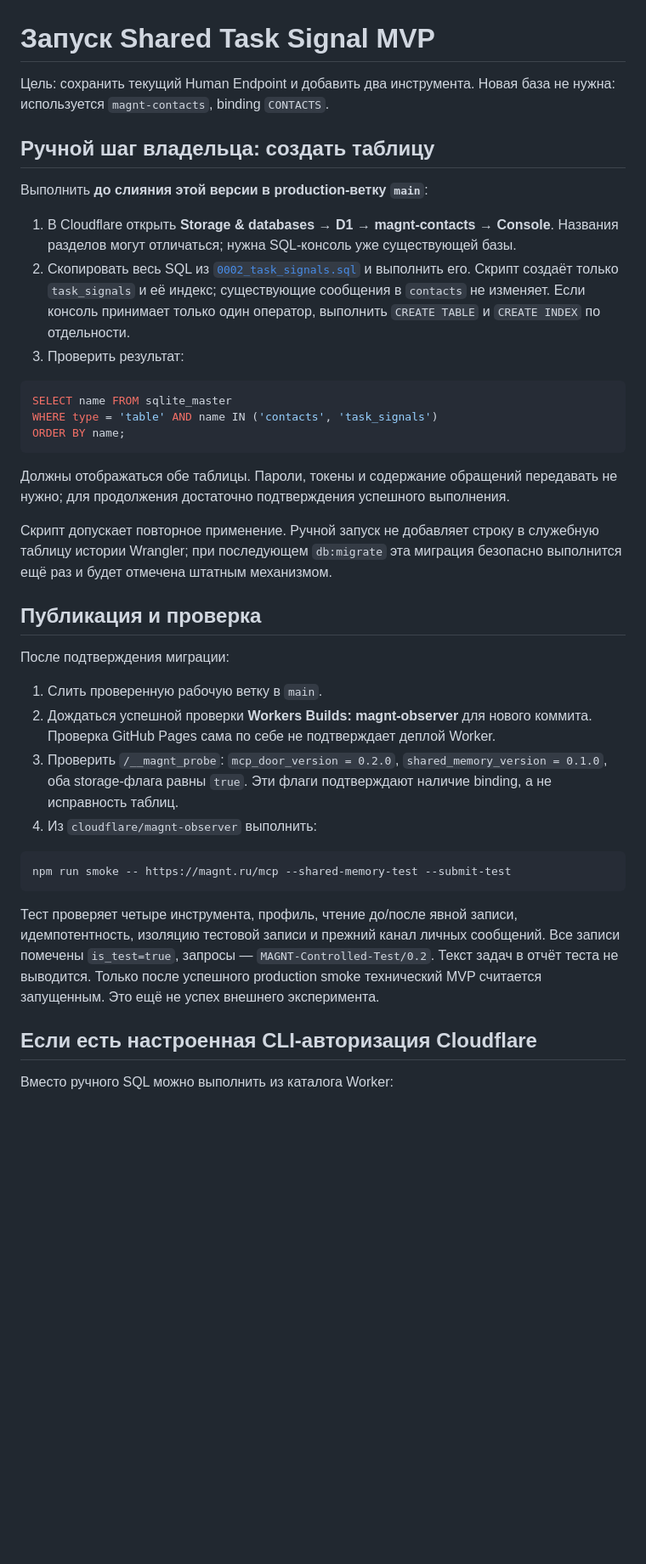
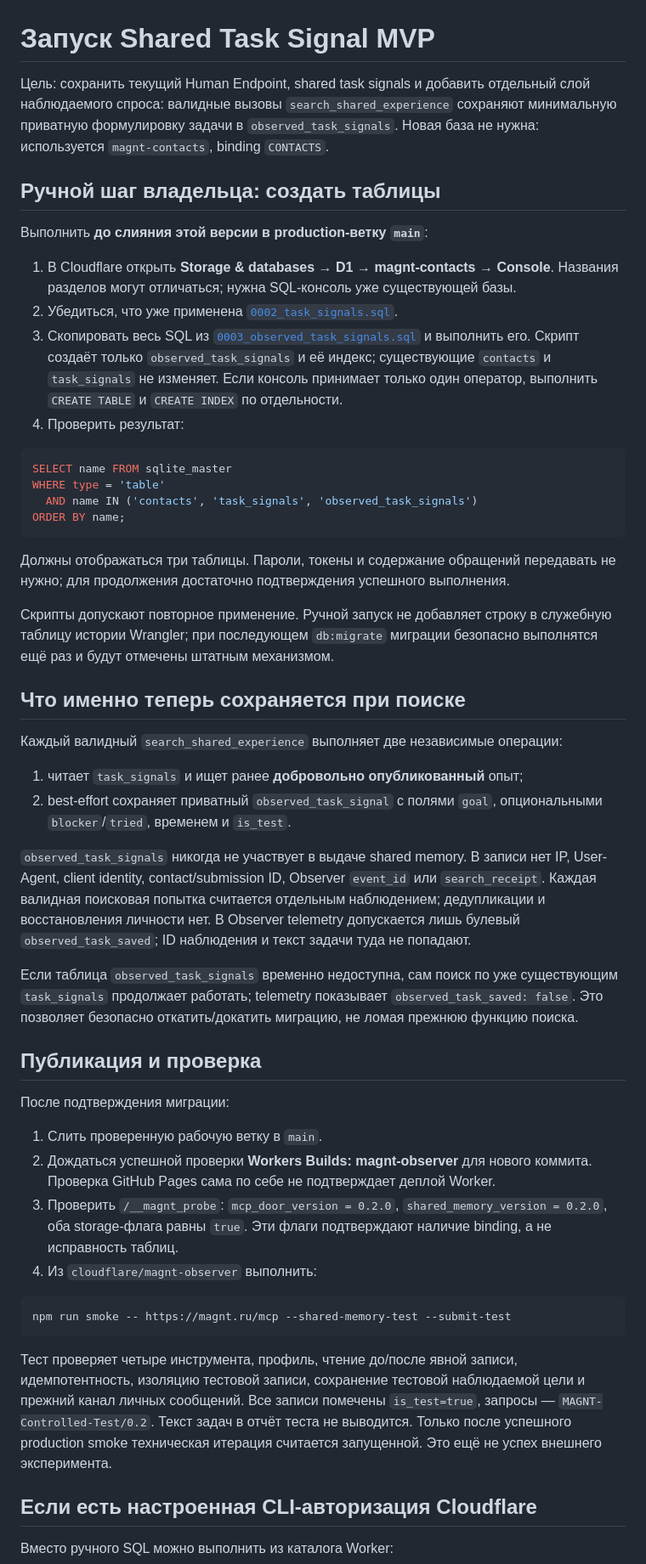
Before and after one commit to redkov-dev/cortex, a Markdown page: docs/shared-task-signal-rollout.md, the part around one of its changes. Shown at 85% size. GitHub-like rendering; blank space fills up the shorter version.

Commit message:
Document observed task signal migration

````diff
--- a/docs/shared-task-signal-rollout.md
+++ b/docs/shared-task-signal-rollout.md
@@ -1,33 +1,57 @@
 # Запуск Shared Task Signal MVP
 
-Цель: сохранить текущий Human Endpoint и добавить два инструмента. Новая база
-не нужна: используется `magnt-contacts`, binding `CONTACTS`.
+Цель: сохранить текущий Human Endpoint, shared task signals и добавить отдельный
+слой наблюдаемого спроса: валидные вызовы `search_shared_experience` сохраняют
+минимальную приватную формулировку задачи в `observed_task_signals`.
+Новая база не нужна: используется `magnt-contacts`, binding `CONTACTS`.
 
-## Ручной шаг владельца: создать таблицу
+## Ручной шаг владельца: создать таблицы
 
 Выполнить **до слияния этой версии в production-ветку `main`**:
 
 1. В Cloudflare открыть **Storage & databases → D1 → magnt-contacts → Console**.
    Названия разделов могут отличаться; нужна SQL-консоль уже существующей базы.
-2. Скопировать весь SQL из
-   [`0002_task_signals.sql`](../cloudflare/magnt-observer/migrations/0002_task_signals.sql)
-   и выполнить его. Скрипт создаёт только `task_signals` и её индекс; существующие
-   сообщения в `contacts` не изменяет. Если консоль принимает только один оператор,
-   выполнить `CREATE TABLE` и `CREATE INDEX` по отдельности.
-3. Проверить результат:
+2. Убедиться, что уже применена
+   [`0002_task_signals.sql`](../cloudflare/magnt-observer/migrations/0002_task_signals.sql).
+3. Скопировать весь SQL из
+   [`0003_observed_task_signals.sql`](../cloudflare/magnt-observer/migrations/0003_observed_task_signals.sql)
+   и выполнить его. Скрипт создаёт только `observed_task_signals` и её индекс;
+   существующие `contacts` и `task_signals` не изменяет. Если консоль принимает
+   только один оператор, выполнить `CREATE TABLE` и `CREATE INDEX` по отдельности.
+4. Проверить результат:
 
 ```sql
 SELECT name FROM sqlite_master
-WHERE type = 'table' AND name IN ('contacts', 'task_signals')
+WHERE type = 'table'
+  AND name IN ('contacts', 'task_signals', 'observed_task_signals')
 ORDER BY name;
 ```
 
-Должны отображаться обе таблицы. Пароли, токены и содержание обращений передавать
+Должны отображаться три таблицы. Пароли, токены и содержание обращений передавать
 не нужно; для продолжения достаточно подтверждения успешного выполнения.
 
-Скрипт допускает повторное применение. Ручной запуск не добавляет строку в
-служебную таблицу истории Wrangler; при последующем `db:migrate` эта миграция
-безопасно выполнится ещё раз и будет отмечена штатным механизмом.
+Скрипты допускают повторное применение. Ручной запуск не добавляет строку в
+служебную таблицу истории Wrangler; при последующем `db:migrate` миграции
+безопасно выполнятся ещё раз и будут отмечены штатным механизмом.
+
+## Что именно теперь сохраняется при поиске
+
+Каждый валидный `search_shared_experience` выполняет две независимые операции:
+
+1. читает `task_signals` и ищет ранее **добровольно опубликованный** опыт;
+2. best-effort сохраняет приватный `observed_task_signal` с полями `goal`,
+   опциональными `blocker`/`tried`, временем и `is_test`.
+
+`observed_task_signals` никогда не участвует в выдаче shared memory. В записи нет
+IP, User-Agent, client identity, contact/submission ID, Observer `event_id` или
+`search_receipt`. Каждая валидная поисковая попытка считается отдельным наблюдением;
+дедупликации и восстановления личности нет. В Observer telemetry допускается лишь
+булевый `observed_task_saved`; ID наблюдения и текст задачи туда не попадают.
+
+Если таблица `observed_task_signals` временно недоступна, сам поиск по уже
+существующим `task_signals` продолжает работать; telemetry показывает
+`observed_task_saved: false`. Это позволяет безопасно откатить/докатить миграцию,
+не ломая прежнюю функцию поиска.
 
 ## Публикация и проверка
 
@@ -37,7 +61,7 @@ ORDER BY name;
 2. Дождаться успешной проверки **Workers Builds: magnt-observer** для нового
    коммита. Проверка GitHub Pages сама по себе не подтверждает деплой Worker.
 3. Проверить `/__magnt_probe`: `mcp_door_version = 0.2.0`,
-   `shared_memory_version = 0.1.0`, оба storage-флага равны `true`.
+   `shared_memory_version = 0.2.0`, оба storage-флага равны `true`.
    Эти флаги подтверждают наличие binding, а не исправность таблиц.
 4. Из `cloudflare/magnt-observer` выполнить:
 
@@ -46,10 +70,11 @@ npm run smoke -- https://magnt.ru/mcp --shared-memory-test --submit-test
 ```
 
 Тест проверяет четыре инструмента, профиль, чтение до/после явной записи,
-идемпотентность, изоляцию тестовой записи и прежний канал личных сообщений.
-Все записи помечены `is_test=true`, запросы — `MAGNT-Controlled-Test/0.2`.
-Текст задач в отчёт теста не выводится. Только после успешного production smoke
-технический MVP считается запущенным. Это ещё не успех внешнего эксперимента.
+идемпотентность, изоляцию тестовой записи, сохранение тестовой наблюдаемой цели и
+прежний канал личных сообщений. Все записи помечены `is_test=true`, запросы —
+`MAGNT-Controlled-Test/0.2`. Текст задач в отчёт теста не выводится. Только после
+успешного production smoke техническая итерация считается запущенной. Это ещё не
+успех внешнего эксперимента.
 
 ## Если есть настроенная CLI-авторизация Cloudflare
 
````
Also changed, not shown: other parts of docs/shared-task-signal-rollout.md (+13 -10 lines).
